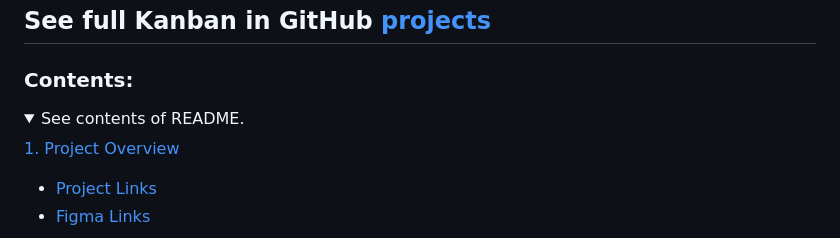
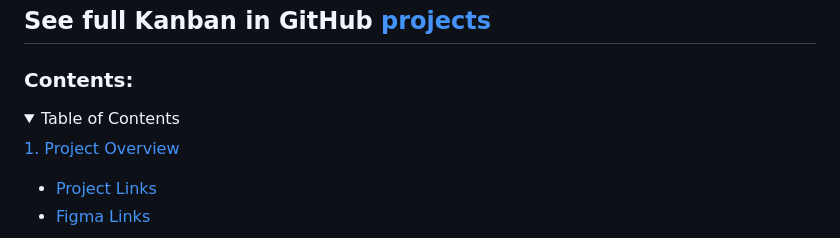
Before and after one commit to larstp/E-Co, a Markdown page: README.md, the part around the change. Drawn GitHub-style; folded sections open.

Commit message:
Update summary in README to 'Table of Contents'

```diff
--- a/README.md
+++ b/README.md
@@ -9,7 +9,7 @@
 ### Contents:
 
 <details>
-  <summary>See contents of README.</summary>
+  <summary>Table of Contents</summary>
 
   [1. Project Overview](#1-project-overview)
 
```
